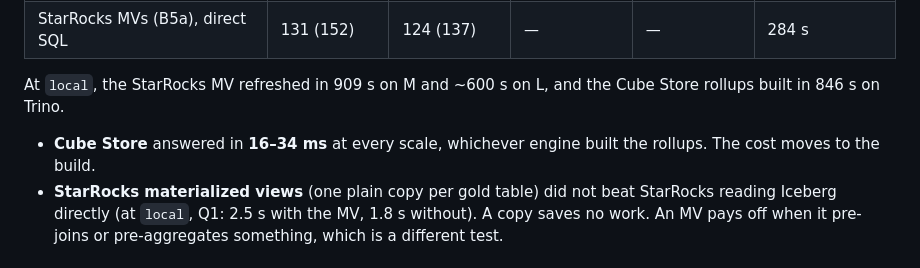
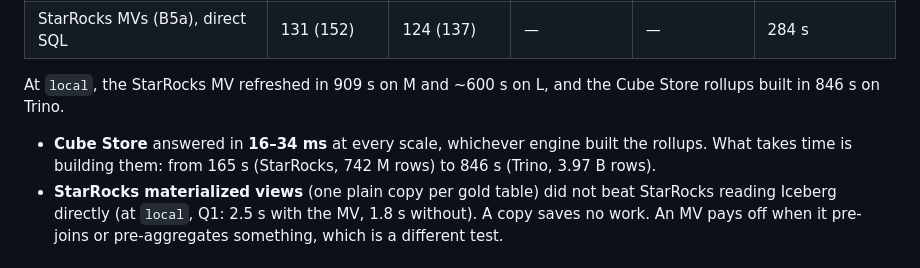
Before and after one commit to jhorlima/sleipnir, a Markdown page: docs/blog/01-medium-local-benchmark.md, the part around the change. Rendered like a GitHub page.

Commit message:
docs(blog): clearer pre-aggregation build cost and the Postgres row count
Co-Authored-By: Claude Opus 5.5 <noreply@anthropic.com>

```diff
--- a/docs/blog/01-medium-local-benchmark.md
+++ b/docs/blog/01-medium-local-benchmark.md
@@ -226,7 +226,7 @@ Derived from TPC-H, not comparable to published TPC-H results.
 
 At `local`, the StarRocks MV refreshed in 909 s on M and ~600 s on L, and the Cube Store rollups built in 846 s on Trino.
 
-- **Cube Store** answered in **16–34 ms** at every scale, whichever engine built the rollups. The cost moves to the build.
+- **Cube Store** answered in **16–34 ms** at every scale, whichever engine built the rollups. What takes time is building them: from 165 s (StarRocks, 742 M rows) to 846 s (Trino, 3.97 B rows).
 - **StarRocks materialized views** (one plain copy per gold table) did not beat StarRocks reading Iceberg directly (at `local`, Q1: 2.5 s with the MV, 1.8 s without). A copy saves no work. An MV pays off when it pre-joins or pre-aggregates something, which is a different test.
 
 ## The M → L surprise
```
Also changed, not shown: docs/blog/01-linkedin-and-cover.md (+4 -4 lines).
